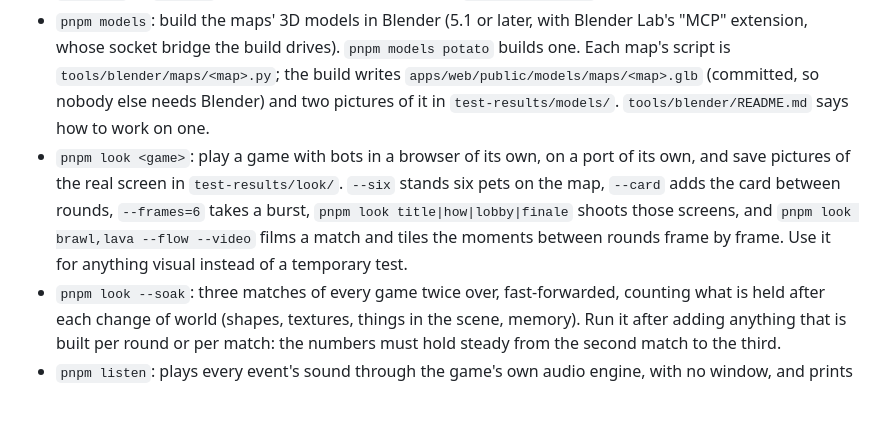
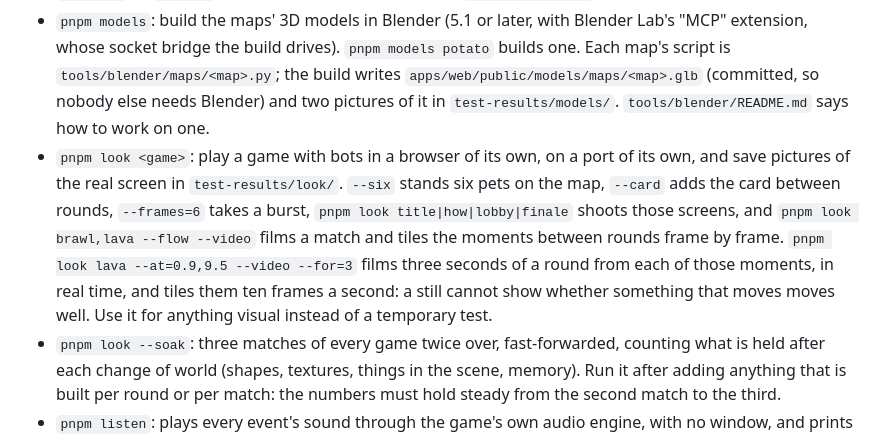
Before and after one commit to PHMFG/boom-pets, a Markdown page: AGENTS.md, the part around the change. Rendered like a GitHub page; blank space fills up the shorter version.

Commit message:
Say how to film seconds of a round in the project guidance

```diff
--- a/AGENTS.md
+++ b/AGENTS.md
@@ -80,7 +80,7 @@ Other: `tools/` (scripts below; `tools/blender/` holds the modelling kit and one
 - `pnpm report`: reads every match log in `playtests/`, prints the playtest report and saves it there as `REPORT.md`. `pnpm report --build=0.4.3` judges another build than the newest; `pnpm report some/folder` reads another folder. See "Playtest logs and the report" below.
 - `pnpm balance 30`: play 30 bot-only matches without a screen and print, for each game, how long its rounds last and who wins them, and for the brawl its pacing numbers and how many knockouts each power makes per run. `pnpm balance 30 --mode=paint` plays one game only. Run it after changing `tuning.ts`, `round.ts` or `bots.ts`. The ranges to stay inside are in `docs/GAMEPLAY.md`.
 - `pnpm models`: build the maps' 3D models in Blender (5.1 or later, with Blender Lab's "MCP" extension, whose socket bridge the build drives). `pnpm models potato` builds one. Each map's script is `tools/blender/maps/<map>.py`; the build writes `apps/web/public/models/maps/<map>.glb` (committed, so nobody else needs Blender) and two pictures of it in `test-results/models/`. `tools/blender/README.md` says how to work on one.
-- `pnpm look <game>`: play a game with bots in a browser of its own, on a port of its own, and save pictures of the real screen in `test-results/look/`. `--six` stands six pets on the map, `--card` adds the card between rounds, `--frames=6` takes a burst, `pnpm look title|how|lobby|finale` shoots those screens, and `pnpm look brawl,lava --flow --video` films a match and tiles the moments between rounds frame by frame. Use it for anything visual instead of a temporary test.
+- `pnpm look <game>`: play a game with bots in a browser of its own, on a port of its own, and save pictures of the real screen in `test-results/look/`. `--six` stands six pets on the map, `--card` adds the card between rounds, `--frames=6` takes a burst, `pnpm look title|how|lobby|finale` shoots those screens, and `pnpm look brawl,lava --flow --video` films a match and tiles the moments between rounds frame by frame. `pnpm look lava --at=0.9,9.5 --video --for=3` films three seconds of a round from each of those moments, in real time, and tiles them ten frames a second: a still cannot show whether something that moves moves well. Use it for anything visual instead of a temporary test.
 - `pnpm look --soak`: three matches of every game twice over, fast-forwarded, counting what is held after each change of world (shapes, textures, things in the scene, memory). Run it after adding anything that is built per round or per match: the numbers must hold steady from the second match to the third.
 - `pnpm listen`: plays every event's sound through the game's own audio engine, with no window, and prints how loud each is, how hard it peaks and how long it lasts, with the outliers marked. `pnpm listen --voice` does the same for the announcer. Run it after adding or changing a sound: a new one belongs within a few decibels of its neighbours.
 - `pnpm rehearse 5 --minutes=10`: a dress rehearsal with nobody in the room. Its own relay and web server on free ports, a real game screen drawn on the graphics card, and five simulated phones that join by the relay and play match after match in real time. It reports matches finished, errors, frames that hitched, and what `pnpm report` makes of the logs (written to `test-results/rehearsal/`, never to `playtests/`). The simulated phones wander and mash: it shows that the game holds together, not that it is fun.
```
